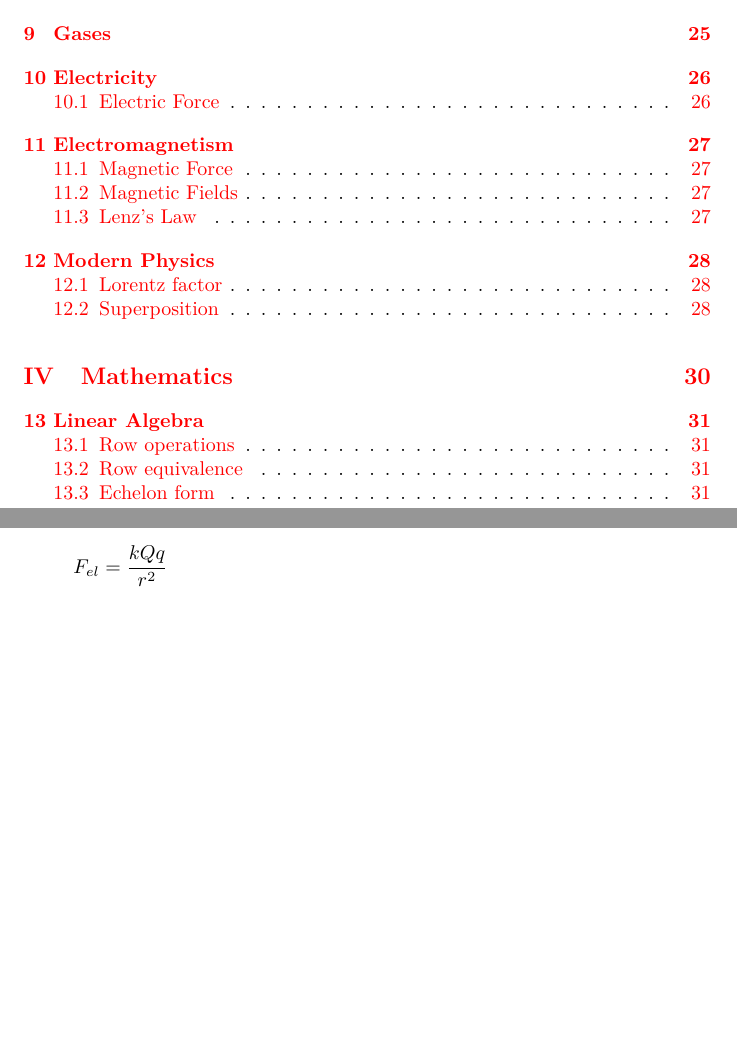
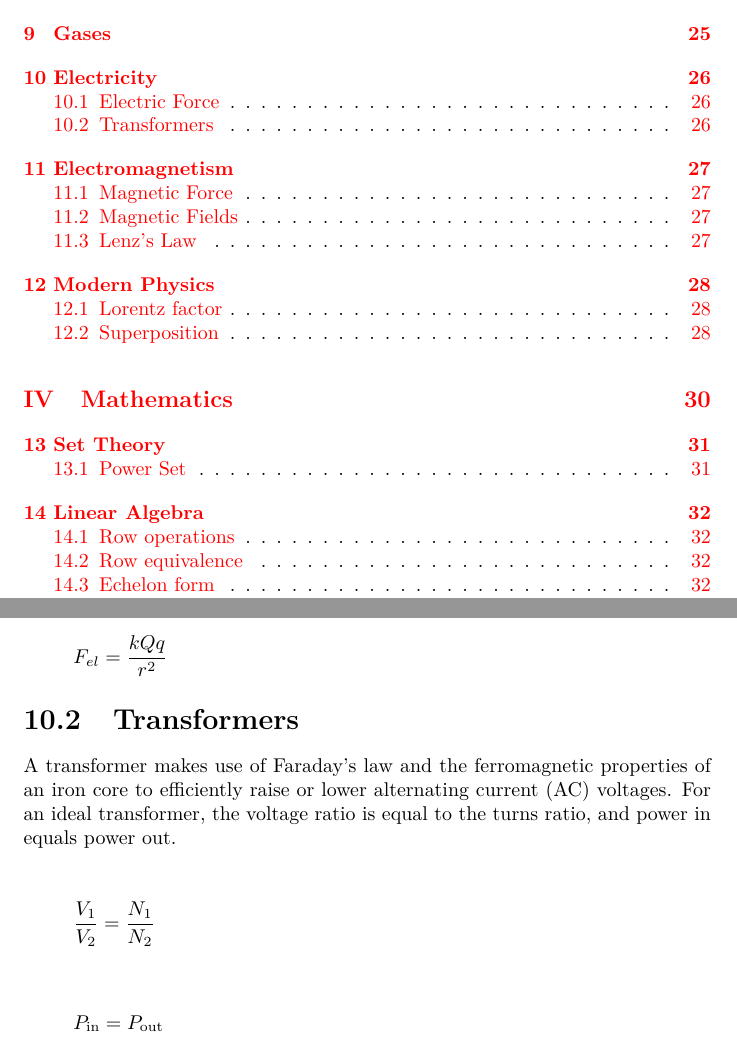
Before and after one commit to bernardosulzbach/notes, a LaTeX thesis (Formulas.tex): two parts of pages 3 and 27 of 58 before the commit and two parts of pages 3 and 27 of 59 after it, joined at a grey line, cut so that both start at the same text, the shorter picture padded with empty space. Compiled offline with pdfLaTeX.

Commit message:
Wrote about transformers and power sets

```diff
--- a/Formulas.tex
+++ b/Formulas.tex
@@ -473,6 +473,17 @@ Resistance of a parallel association of resistors:
 
 \section{Electric Force}
 \[F_{el} = \frac{k Q q}{r^2}\]
+
+\section{Transformers}
+A transformer makes use of Faraday's law and the ferromagnetic properties of an
+iron core to efficiently raise or lower alternating current (AC) voltages.
+For an ideal transformer, the voltage ratio is equal to the turns ratio, and
+power in equals power out.
+
+\[\frac{V_1}{V_2} = \frac{N_1}{N_2}\]
+
+\[P_{\text{in}} = P_{\text{out}}\]
+
 \chapter{Electromagnetism}
 
 \section{Magnetic Force}
```
Also changed, not shown: Formulas.tex (7 more changed lines).
